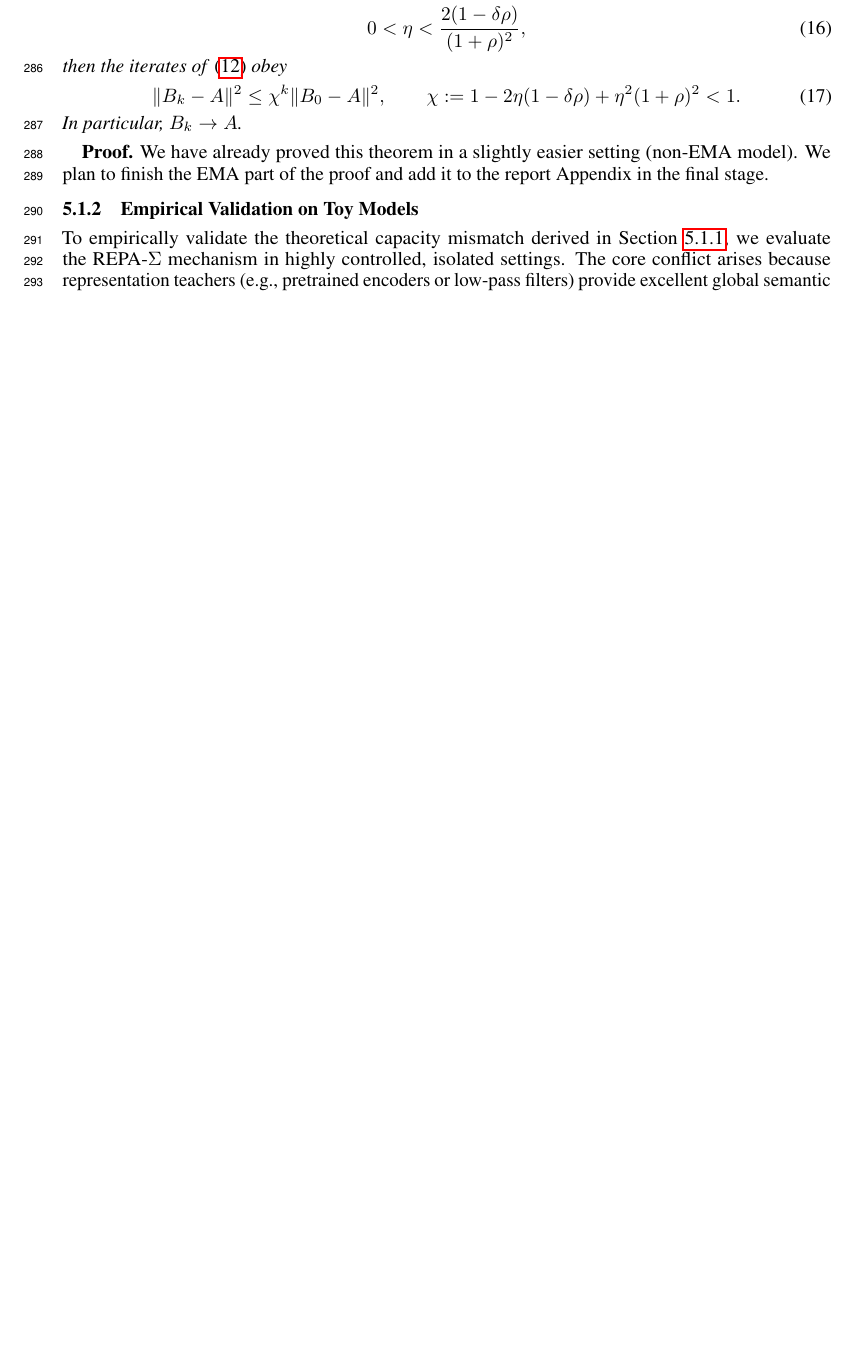
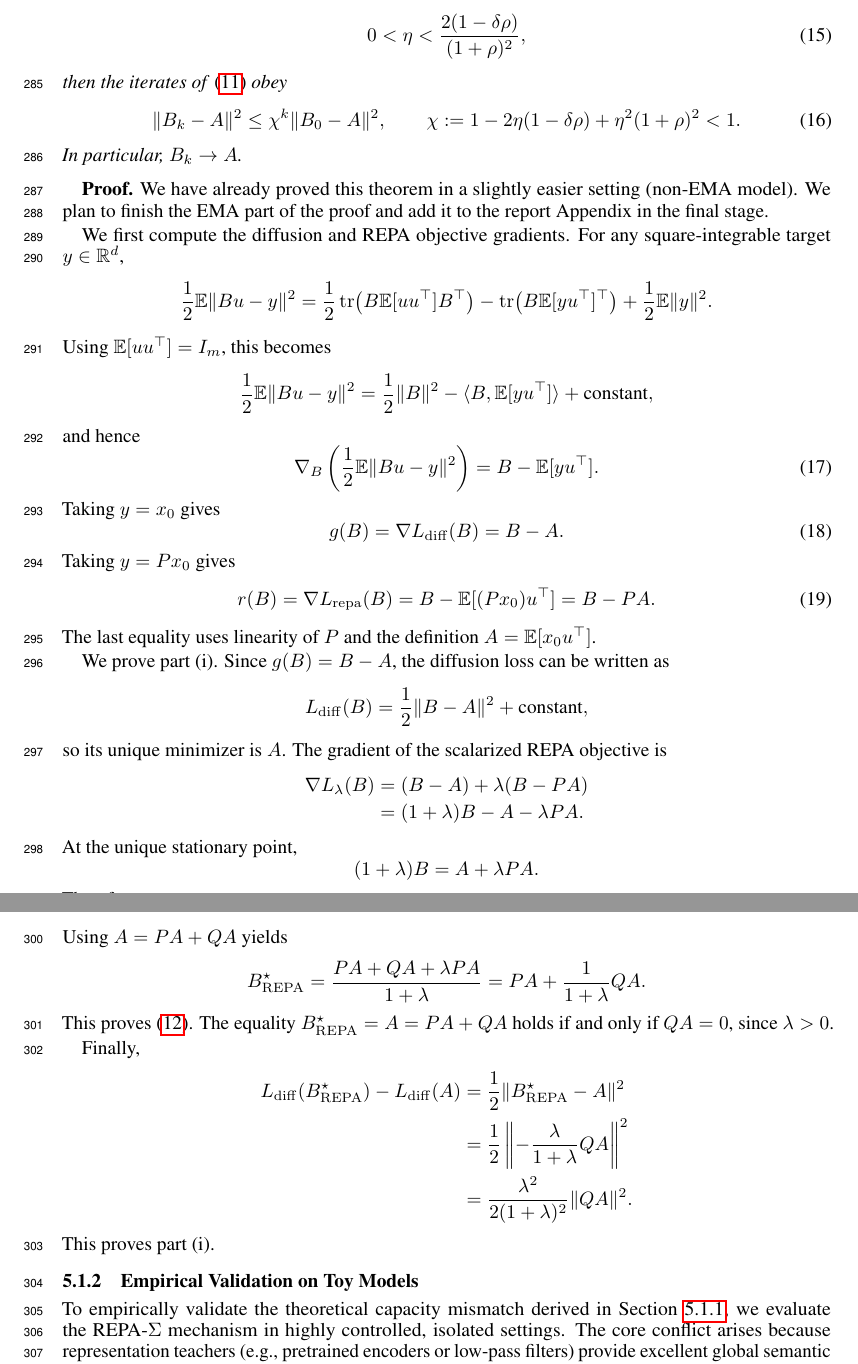
Before and after one commit to pakhomovee/REPA-diffusion, a LaTeX paper (tex/report/main.tex, which reads tex/report/sections/repa_sigma.tex): part of page 8 of 23 before the commit and two parts of pages 8 and 9 of 24 after it, the two joined at a grey line, cut so that both start at the same text, the shorter picture padded with empty space. Compiled offline with pdfLaTeX.

Commit message:
Proof for the easy part of the theorem

```diff
--- a/tex/report/sections/repa_sigma.tex
+++ b/tex/report/sections/repa_sigma.tex
@@ -287,3 +283,58 @@ In particular, $B_k\to A$.
 
 \textbf{Proof.} We have already proved this theorem in a slightly easier setting (non-EMA model).
 We plan to finish the EMA part of the proof and add it to the report Appendix in the final stage.
+
+We first compute the diffusion and REPA objective gradients. For any square-integrable target
+$y\in\mathbb R^d$,
+\begin{align*}
+    \frac12\mathbb E\|Bu-y\|^2
+    &=
+    \frac12\operatorname{tr}\!\left(B\mathbb E[uu^\top]B^\top\right)
+    -\operatorname{tr}\!\left(B\mathbb E[yu^\top]^\top\right)
+    +\frac12\mathbb E\|y\|^2 .
+\end{align*}
+Using $\mathbb E[uu^\top]=I_m$, this becomes
+\[
+    \frac12\mathbb E\|Bu-y\|^2
+    =
+    \frac12\|B\|^2
+    -\langle B,\mathbb E[yu^\top]\rangle
+    +\text{constant},
+\]
+and hence
+\begin{equation}
+    \nabla_B\left(\frac12\mathbb E\|Bu-y\|^2\right)
+    =
+    B-\mathbb E[yu^\top].
+    \label{eq:generic-gradient}
+\end{equation}
+Taking $y=x_0$ gives
+\begin{equation}
+    g(B)=\nabla L_{\rm diff}(B)=B-A .
+    \label{eq:g-gradient}
+\end{equation}
+Taking $y=Px_0$ gives
+\begin{equation}
+    r(B)=\nabla L_{\rm repa}(B)
+    = B-\mathbb E[(Px_0)u^\top]
+    = B-PA .
+    \label{eq:r-gradient}
+\end{equation}
+The last equality uses linearity of $P$ and the definition $A=\mathbb E[x_0u^\top]$.
+
+We prove part~\textup{(i)}. Since $g(B)=B-A$, the diffusion loss can be written
+as
+\[
+    L_{\rm diff}(B)=\frac12\|B-A\|^2+\text{constant},
+\]
+so its unique minimizer is $A$. The gradient of the scalarized REPA objective is
+\begin{align*}
+    \nabla L_\lambda(B)
+    &=
+    (B-A)+\lambda(B-PA) \\
+    &=
+    (1+\lambda)B-A-\lambda PA .
+\end{align*}
+At the unique stationary point,
+\[
+    (1+\lambda)B=A+\lambda PA .
@@ -290,3 +348,26 @@ We plan to finish the EMA part of the proof and add it to the report Appendix in
+Using $A=PA+QA$ yields
+\[
+    B^\star_{\rm REPA}
+    =
+    \frac{PA+QA+\lambda PA}{1+\lambda}
+    =
+    PA+\frac{1}{1+\lambda}QA .
+\]
+This proves~\eqref{eq:biased-repa-optimum}. The equality
+$B^\star_{\rm REPA}=A=PA+QA$ holds if and only if $QA=0$, since $\lambda>0$.
+
+Finally,
+\begin{align*}
+    L_{\rm diff}(B^\star_{\rm REPA})-L_{\rm diff}(A)
+    &=
+    \frac12\|B^\star_{\rm REPA}-A\|^2 \\
+    &=
+    \frac12\left\|-
+    \frac{\lambda}{1+\lambda}QA\right\|^2 \\
+    &=
+    \frac{\lambda^2}{2(1+\lambda)^2}\|QA\|^2 .
+\end{align*}
+This proves part~\textup{(i)}.
 
 \subsubsection{Empirical Validation on Toy Models}
 \label{sec:repa_sigma_experiments}
```
Also changed, not shown: tex/report/sections/repa_sigma.tex (27 more changed lines).
